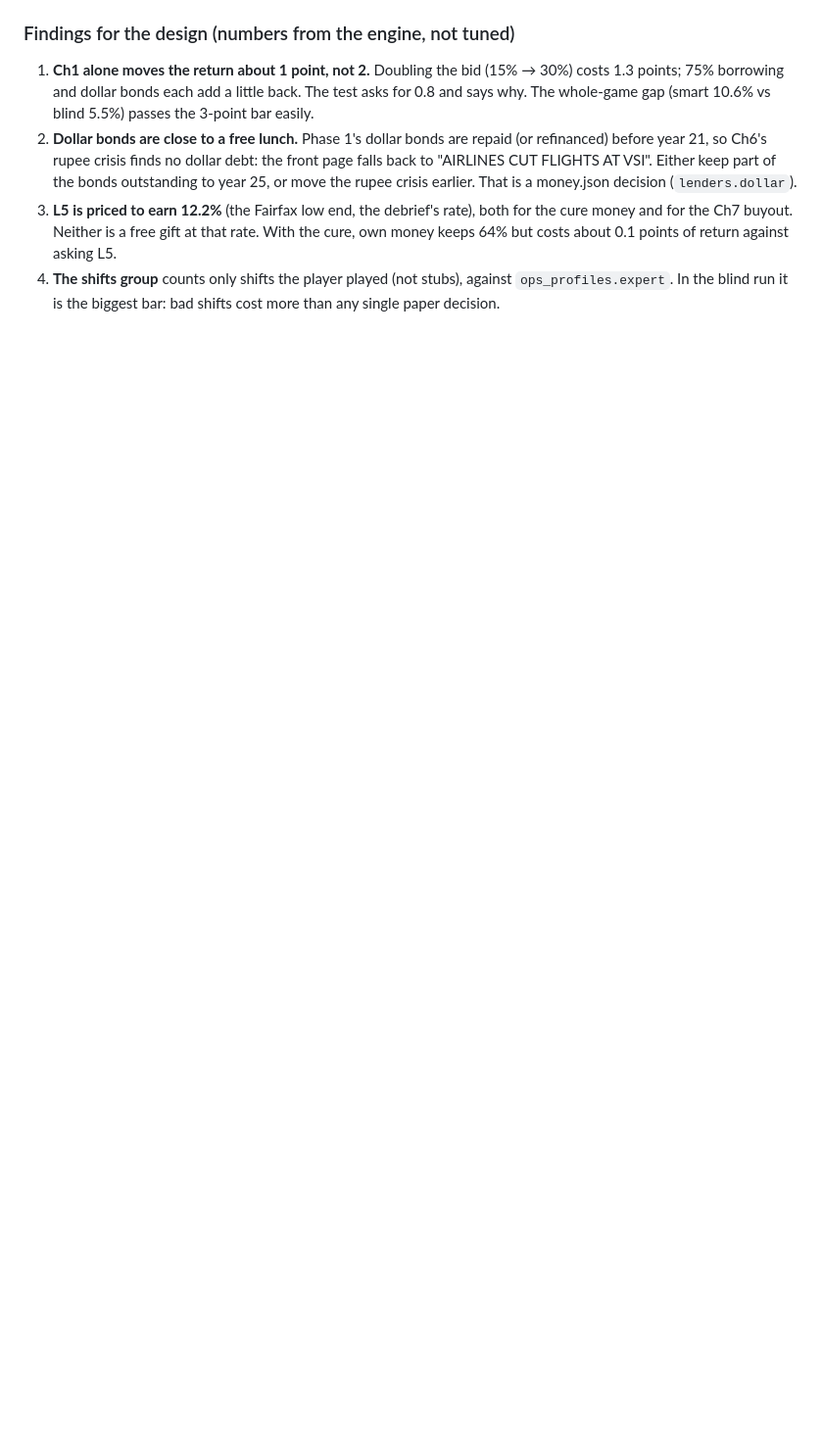
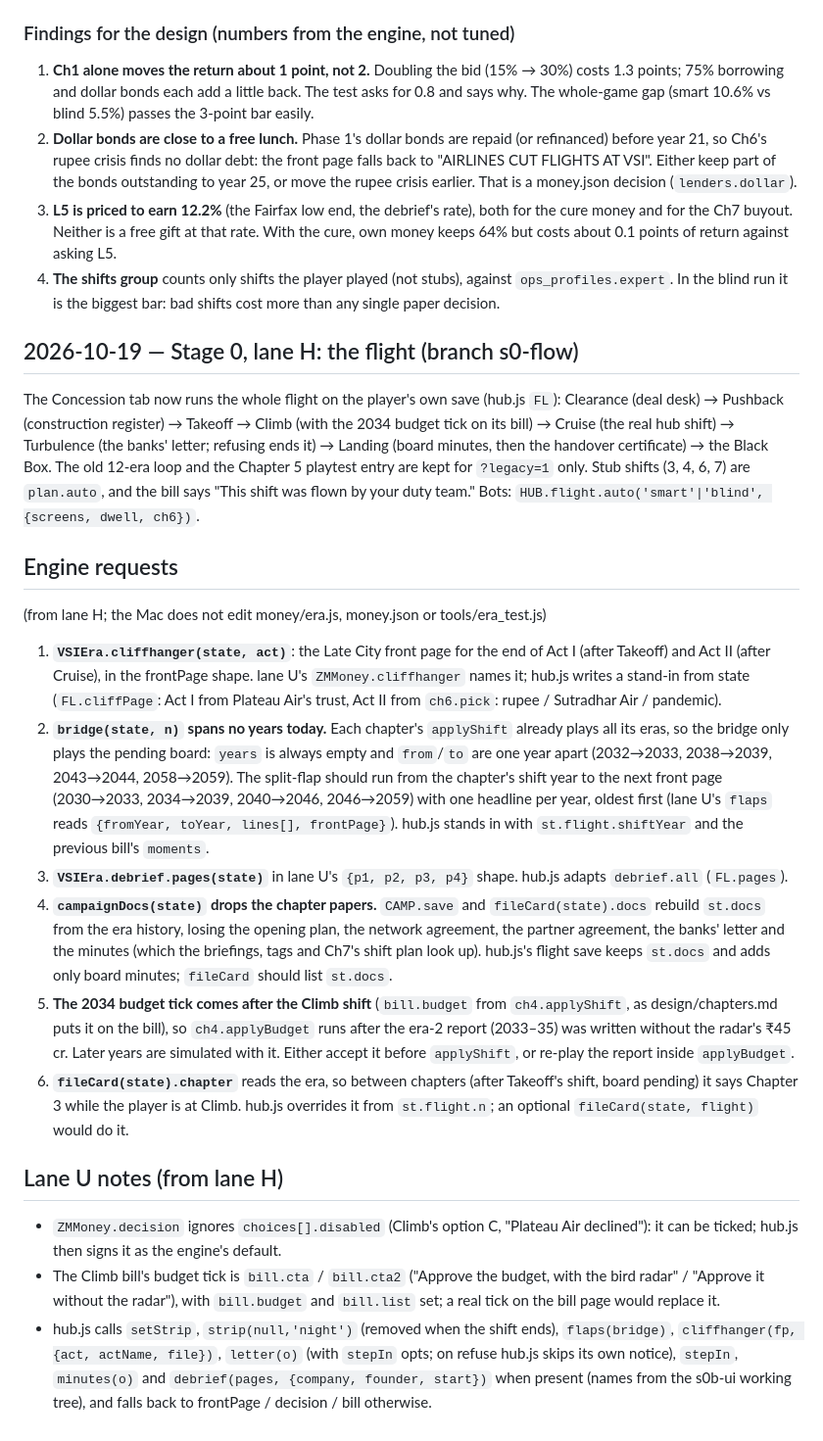
Before and after one commit to aaradhyjani-pixel/zero-mile-hub, a Markdown page: progress.md, the part around the change. Shown at 98% size. Drawn GitHub-style; blank space fills up the shorter version.

Commit message:
WIP lane H: progress notes
Co-Authored-By: Claude Opus 5.5 <noreply@anthropic.com>

```diff
--- a/progress.md
+++ b/progress.md
@@ -326,3 +326,41 @@ Every chapter has the Chapter 5 shape. `VSIEra.chapters[n]` is the registry for
 2. **Dollar bonds are close to a free lunch.** Phase 1's dollar bonds are repaid (or refinanced) before year 21, so Ch6's rupee crisis finds no dollar debt: the front page falls back to "AIRLINES CUT FLIGHTS AT VSI". Either keep part of the bonds outstanding to year 25, or move the rupee crisis earlier. That is a money.json decision (`lenders.dollar`).
 3. **L5 is priced to earn 12.2%** (the Fairfax low end, the debrief's rate), both for the cure money and for the Ch7 buyout. Neither is a free gift at that rate. With the cure, own money keeps 64% but costs about 0.1 points of return against asking L5.
 4. **The shifts group** counts only shifts the player played (not stubs), against `ops_profiles.expert`. In the blind run it is the biggest bar: bad shifts cost more than any single paper decision.
+
+## 2026-10-19 — Stage 0, lane H: the flight (branch s0-flow)
+The Concession tab now runs the whole flight on the player's own save (hub.js `FL`): Clearance (deal desk) → Pushback
+(construction register) → Takeoff → Climb (with the 2034 budget tick on its bill) → Cruise (the real hub shift) → Turbulence
+(the banks' letter; refusing ends it) → Landing (board minutes, then the handover certificate) → the Black Box. The old
+12-era loop and the Chapter 5 playtest entry are kept for `?legacy=1` only. Stub shifts (3, 4, 6, 7) are `plan.auto`, and the
+bill says "This shift was flown by your duty team." Bots: `HUB.flight.auto('smart'|'blind', {screens, dwell, ch6})`.
+
+## Engine requests
+(from lane H; the Mac does not edit money/era.js, money.json or tools/era_test.js)
+1. **`VSIEra.cliffhanger(state, act)`**: the Late City front page for the end of Act I (after Takeoff) and Act II (after
+   Cruise), in the frontPage shape. lane U's `ZMMoney.cliffhanger` names it; hub.js writes a stand-in from state (`FL.cliffPage`:
+   Act I from Plateau Air's trust, Act II from `ch6.pick`: rupee / Sutradhar Air / pandemic).
+2. **`bridge(state, n)` spans no years today.** Each chapter's `applyShift` already plays all its eras, so the bridge only plays
+   the pending board: `years` is always empty and `from`/`to` are one year apart (2032→2033, 2038→2039, 2043→2044, 2058→2059).
+   The split-flap should run from the chapter's shift year to the next front page (2030→2033, 2034→2039, 2040→2046,
+   2046→2059) with one headline per year, oldest first (lane U's `flaps` reads `{fromYear, toYear, lines[], frontPage}`).
+   hub.js stands in with `st.flight.shiftYear` and the previous bill's `moments`.
+3. **`VSIEra.debrief.pages(state)`** in lane U's `{p1, p2, p3, p4}` shape. hub.js adapts `debrief.all` (`FL.pages`).
+4. **`campaignDocs(state)` drops the chapter papers.** `CAMP.save` and `fileCard(state).docs` rebuild `st.docs` from the era
+   history, losing the opening plan, the network agreement, the partner agreement, the banks' letter and the minutes (which
+   the briefings, tags and Ch7's shift plan look up). hub.js's flight save keeps `st.docs` and adds only board minutes;
+   `fileCard` should list `st.docs`.
+5. **The 2034 budget tick comes after the Climb shift** (`bill.budget` from `ch4.applyShift`, as design/chapters.md puts it on
+   the bill), so `ch4.applyBudget` runs after the era-2 report (2033–35) was written without the radar's ₹45 cr. Later years
+   are simulated with it. Either accept it before `applyShift`, or re-play the report inside `applyBudget`.
+6. **`fileCard(state).chapter`** reads the era, so between chapters (after Takeoff's shift, board pending) it says Chapter 3
+   while the player is at Climb. hub.js overrides it from `st.flight.n`; an optional `fileCard(state, flight)` would do it.
+
+## Lane U notes (from lane H)
+- `ZMMoney.decision` ignores `choices[].disabled` (Climb's option C, "Plateau Air declined"): it can be ticked; hub.js then signs
+  it as the engine's default.
+- The Climb bill's budget tick is `bill.cta` / `bill.cta2` ("Approve the budget, with the bird radar" / "Approve it without the
+  radar"), with `bill.budget` and `bill.list` set; a real tick on the bill page would replace it.
+- hub.js calls `setStrip`, `strip(null,'night')` (removed when the shift ends), `flaps(bridge)`, `cliffhanger(fp, {act, actName,
+  file})`, `letter(o)` (with `stepIn` opts; on refuse hub.js skips its own notice), `stepIn`, `minutes(o)` and
+  `debrief(pages, {company, founder, start})` when present (names from the s0b-ui working tree), and falls back to
+  frontPage / decision / bill otherwise.
```
